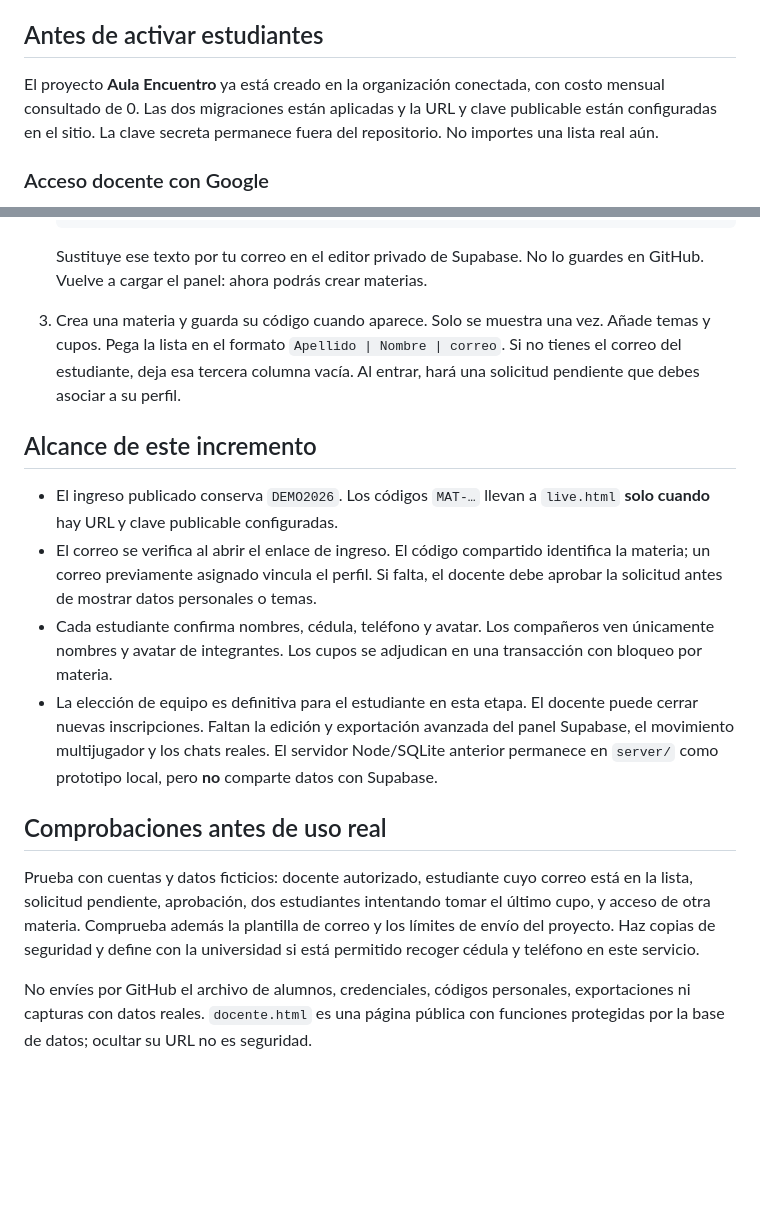
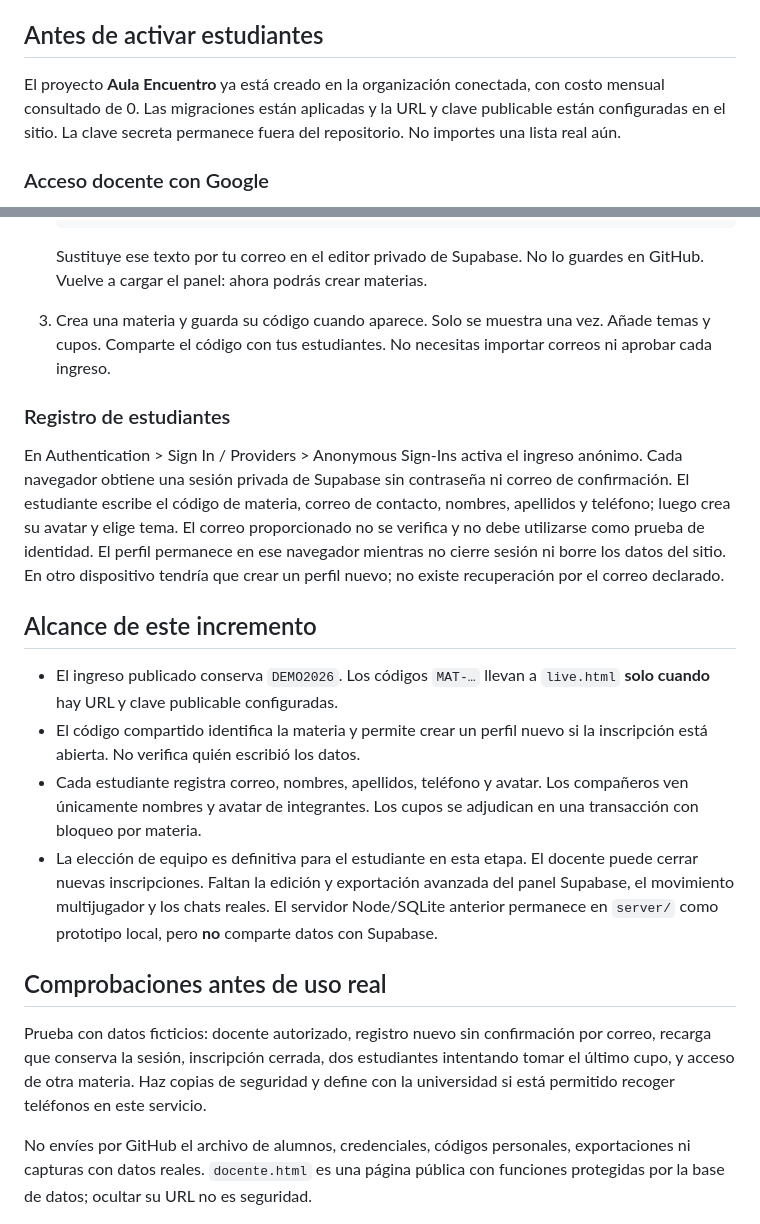
Before and after one commit to Jotauve24/Aula-virtual-JV, a Markdown page: supabase/README.md, 2 parts joined by grey strips. Rendered like a GitHub page; blank space fills up the shorter version.

Commit message:
Document code-only student registration

```diff
--- a/supabase/README.md
+++ b/supabase/README.md
@@ -7,7 +7,7 @@ la clave secreta y `service_role` **nunca** deben agregarse al repositorio.
 ## Antes de activar estudiantes
 
 El proyecto **Aula Encuentro** ya está creado en la organización conectada, con
-costo mensual consultado de 0. Las dos migraciones están aplicadas y la URL y
+costo mensual consultado de 0. Las migraciones están aplicadas y la URL y
 clave publicable están configuradas en el sitio. La clave secreta permanece
 fuera del repositorio. No importes una lista real aún.
 
@@ -41,18 +41,27 @@ el permiso docente sigue asociado al identificador de esa cuenta.
    Sustituye ese texto por tu correo en el editor privado de Supabase. No lo
    guardes en GitHub. Vuelve a cargar el panel: ahora podrás crear materias.
 3. Crea una materia y guarda su código cuando aparece. Solo se muestra una vez.
-   Añade temas y cupos. Pega la lista en el formato `Apellido | Nombre | correo`.
-   Si no tienes el correo del estudiante, deja esa tercera columna vacía. Al
-   entrar, hará una solicitud pendiente que debes asociar a su perfil.
+   Añade temas y cupos. Comparte el código con tus estudiantes. No necesitas
+   importar correos ni aprobar cada ingreso.
+
+### Registro de estudiantes
+
+En Authentication > Sign In / Providers > Anonymous Sign-Ins activa el ingreso
+anónimo. Cada navegador obtiene una sesión privada de Supabase sin contraseña
+ni correo de confirmación. El estudiante escribe el código de materia, correo
+de contacto, nombres, apellidos y teléfono; luego crea su avatar y elige tema.
+El correo proporcionado no se verifica y no debe utilizarse como prueba de
+identidad. El perfil permanece en ese navegador mientras no cierre sesión ni
+borre los datos del sitio. En otro dispositivo tendría que crear un perfil
+nuevo; no existe recuperación por el correo declarado.
 
 ## Alcance de este incremento
 
 - El ingreso publicado conserva `DEMO2026`. Los códigos `MAT-…` llevan a
   `live.html` **solo cuando** hay URL y clave publicable configuradas.
-- El correo se verifica al abrir el enlace de ingreso. El código compartido identifica la materia;
-  un correo previamente asignado vincula el perfil. Si falta, el docente debe
-  aprobar la solicitud antes de mostrar datos personales o temas.
-- Cada estudiante confirma nombres, cédula, teléfono y avatar. Los compañeros
+- El código compartido identifica la materia y permite crear un perfil nuevo
+  si la inscripción está abierta. No verifica quién escribió los datos.
+- Cada estudiante registra correo, nombres, apellidos, teléfono y avatar. Los compañeros
   ven únicamente nombres y avatar de integrantes. Los cupos se adjudican en una
   transacción con bloqueo por materia.
 - La elección de equipo es definitiva para el estudiante en esta etapa. El
@@ -63,11 +72,10 @@ el permiso docente sigue asociado al identificador de esa cuenta.
 
 ## Comprobaciones antes de uso real
 
-Prueba con cuentas y datos ficticios: docente autorizado, estudiante cuyo correo
-está en la lista, solicitud pendiente, aprobación, dos estudiantes intentando
-tomar el último cupo, y acceso de otra materia. Comprueba además la plantilla
-de correo y los límites de envío del proyecto. Haz copias de seguridad y define con
-la universidad si está permitido recoger cédula y teléfono en este servicio.
+Prueba con datos ficticios: docente autorizado, registro nuevo sin confirmación
+por correo, recarga que conserva la sesión, inscripción cerrada, dos estudiantes
+intentando tomar el último cupo, y acceso de otra materia. Haz copias de seguridad
+y define con la universidad si está permitido recoger teléfonos en este servicio.
 
 No envíes por GitHub el archivo de alumnos, credenciales, códigos personales,
 exportaciones ni capturas con datos reales. `docente.html` es una página pública
```
